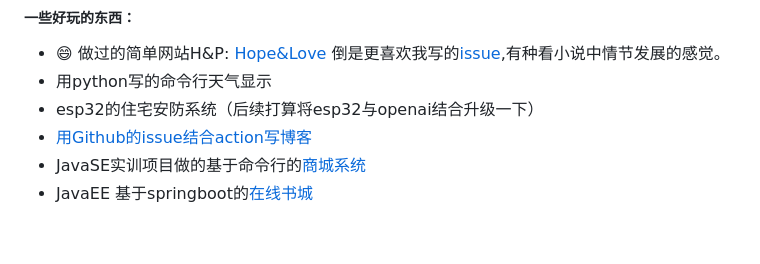
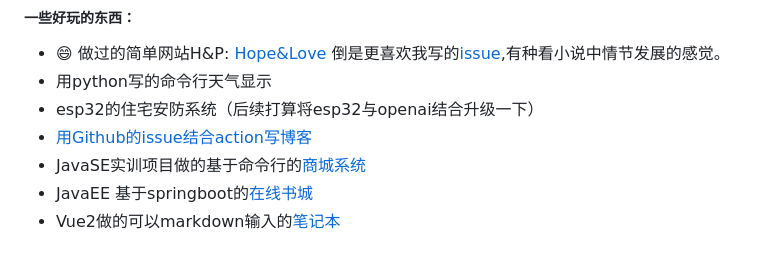
Before and after one commit to QiYongchuan/Qiyongchuan, a Markdown page: README.md, the part around the change. Drawn GitHub-style.

```diff
--- a/README.md
+++ b/README.md
@@ -60,3 +60,4 @@ welcome  to my page！
 - [用Github的issue结合action写博客](https://github.com/QiYongchuan/MyGitBlog)
 - JavaSE实训项目做的基于命令行的[商城系统](https://github.com/QiYongchuan/SimpleShop)
 - JavaEE 基于springboot的[在线书城](#)
+- Vue2做的可以markdown输入的[笔记本](https://github.com/QiYongchuan/notebook_vue)
```
